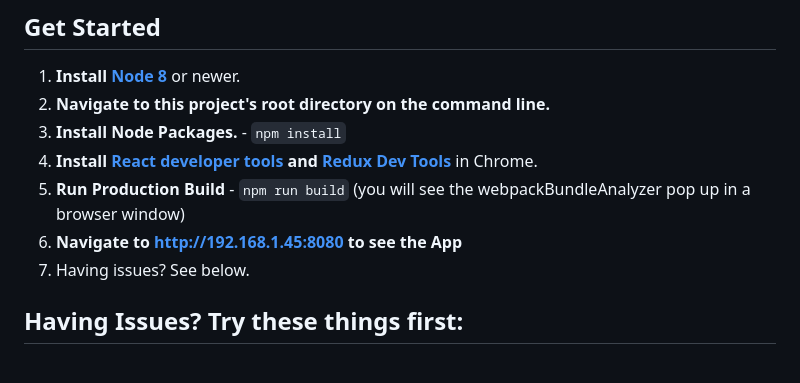
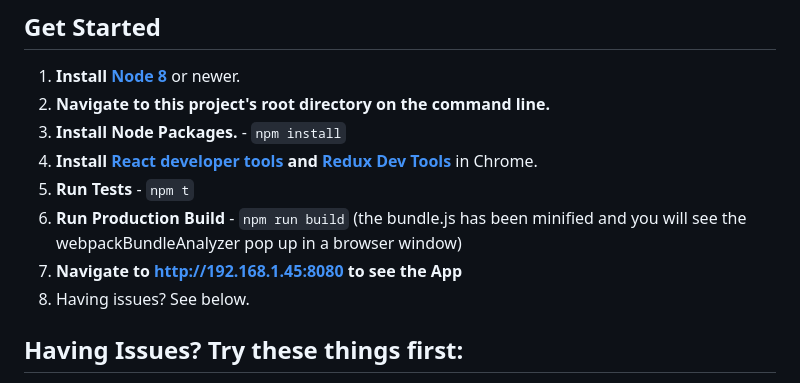
Before and after one commit to biubird/my-fake-fitness-app, a Markdown page: README.md, the part around the change. GitHub-like rendering.

```diff
--- a/README.md
+++ b/README.md
@@ -12,9 +12,10 @@ I'm a full stack senior software engineer, with a primary focus on front-end app
 2. **Navigate to this project's root directory on the command line.**
 3. **Install Node Packages.** - `npm install`
 4. **Install [React developer tools](https://chrome.google.com/webstore/detail/react-developer-tools/fmkadmapgofadopljbjfkapdkoienihi?hl=en) and [Redux Dev Tools](https://chrome.google.com/webstore/detail/redux-devtools/lmhkpmbekcpmknklioeibfkpmmfibljd?hl=en)** in Chrome.
-5. **Run Production Build** - `npm run build` (you will see the webpackBundleAnalyzer pop up in a browser window)
-6. **Navigate to http://192.168.1.45:8080 to see the App**
-5. Having issues? See below.
+5. **Run Tests** - `npm t`
+6. **Run Production Build** - `npm run build` (the bundle.js has been minified and you will see the webpackBundleAnalyzer pop up in a browser window)
+7. **Navigate to http://192.168.1.45:8080 to see the App**
+8. Having issues? See below.
 
 ## Having Issues? Try these things first:
 
```
